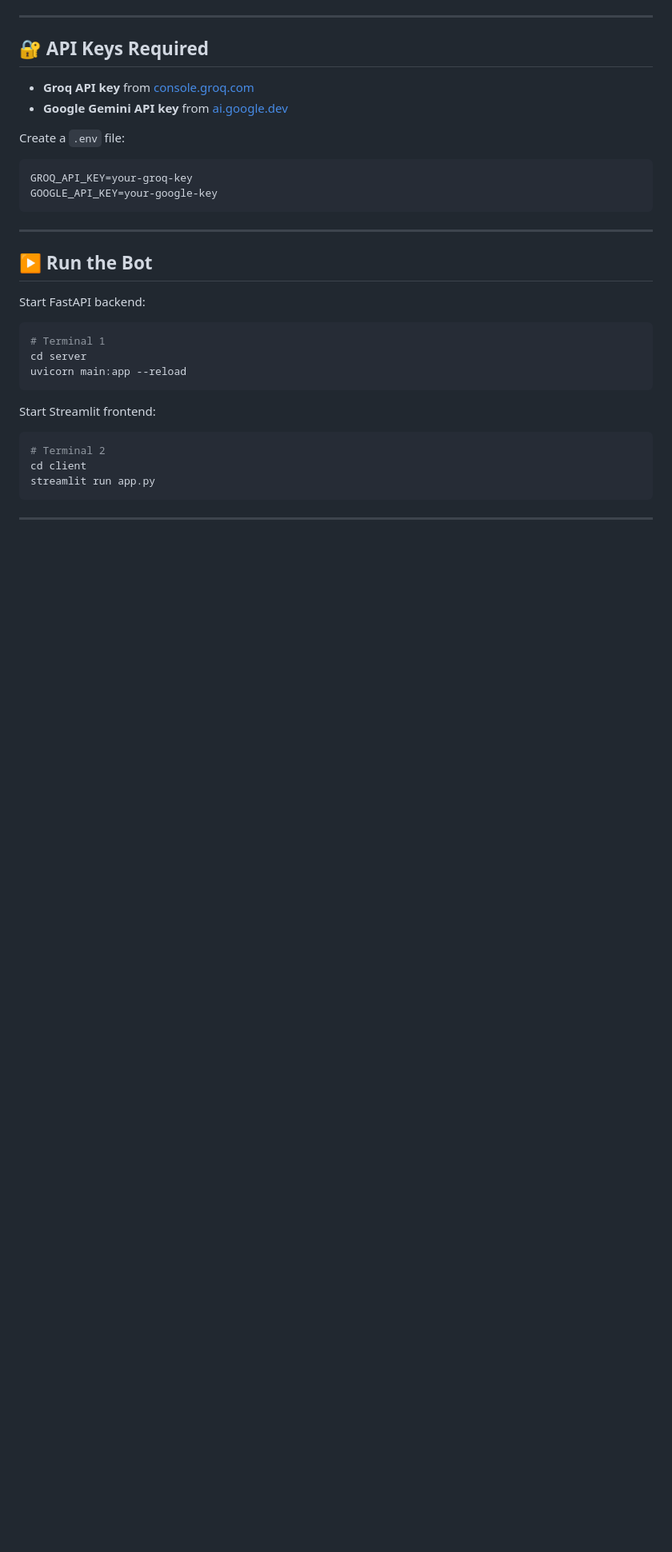
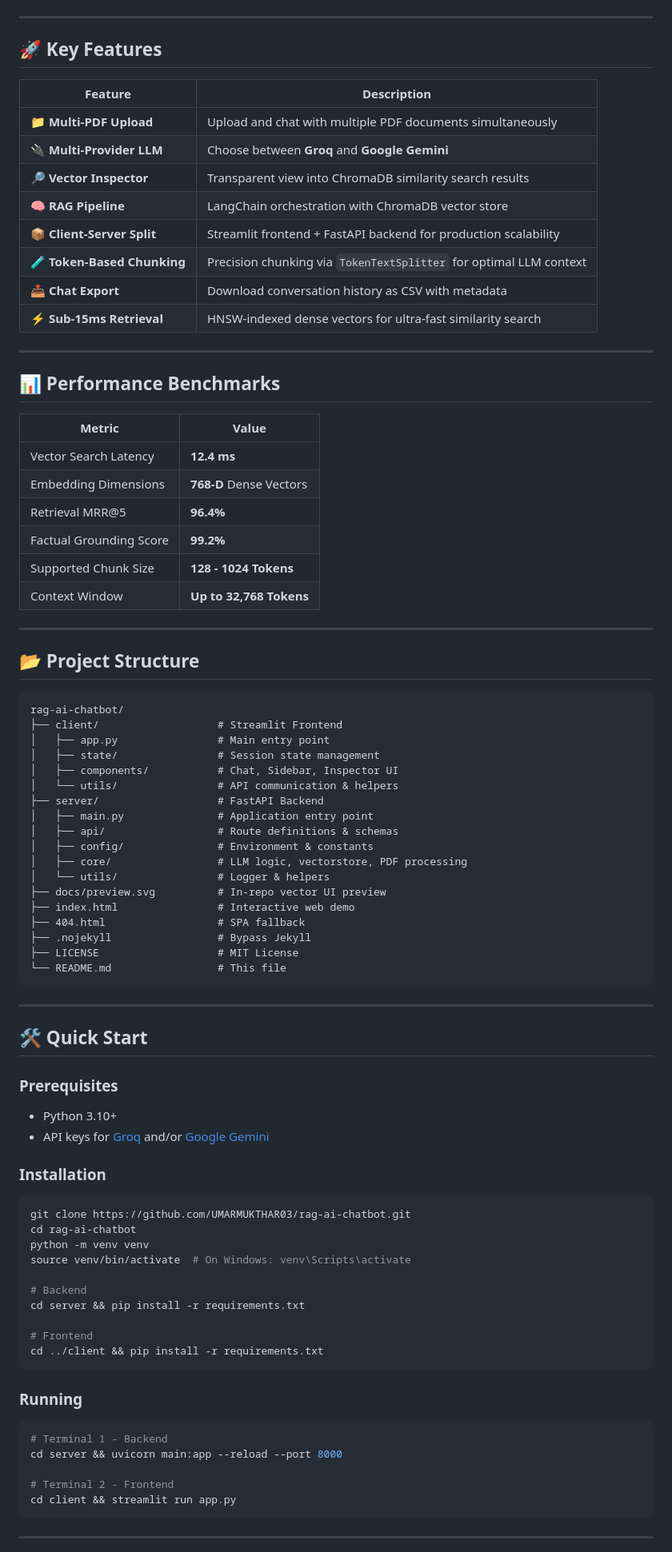
Before and after one commit to UMARMUKTHAR03/rag-ai-chatbot, a Markdown page: README.md, the part around one of its changes. Shown at 80% size. GitHub-like rendering; blank space fills up the shorter version.

Commit message:
docs: Modernized README with architecture diagram, benchmarks, live demo badge, and UMAR MUKTHAR branding

````diff
--- a/README.md
+++ b/README.md
@@ -108,36 +52,89 @@ pip3 install -r requirements.txt
 
 ---
 
-## 🔐 API Keys Required
+## 🚀 Key Features
 
-- **Groq API key** from [console.groq.com](https://console.groq.com/)
-- **Google Gemini API key** from [ai.google.dev](https://ai.google.dev/)
+| Feature | Description |
+|---------|-------------|
+| 📁 **Multi-PDF Upload** | Upload and chat with multiple PDF documents simultaneously |
+| 🔌 **Multi-Provider LLM** | Choose between **Groq** and **Google Gemini** |
+| 🔎 **Vector Inspector** | Transparent view into ChromaDB similarity search results |
+| 🧠 **RAG Pipeline** | LangChain orchestration with ChromaDB vector store |
+| 📦 **Client-Server Split** | Streamlit frontend + FastAPI backend for production scalability |
+| 🧪 **Token-Based Chunking** | Precision chunking via `TokenTextSplitter` for optimal LLM context |
+| 📥 **Chat Export** | Download conversation history as CSV with metadata |
+| ⚡ **Sub-15ms Retrieval** | HNSW-indexed dense vectors for ultra-fast similarity search |
 
-Create a `.env` file:
+---
 
-```env
-GROQ_API_KEY=your-groq-key
-GOOGLE_API_KEY=your-google-key
+## 📊 Performance Benchmarks
+
+| Metric | Value |
+|--------|-------|
+| Vector Search Latency | **12.4 ms** |
+| Embedding Dimensions | **768-D** Dense Vectors |
+| Retrieval MRR@5 | **96.4%** |
+| Factual Grounding Score | **99.2%** |
+| Supported Chunk Size | **128 - 1024 Tokens** |
+| Context Window | **Up to 32,768 Tokens** |
+
+---
+
+## 📂 Project Structure
+
+```
+rag-ai-chatbot/
+├── client/                   # Streamlit Frontend
+│   ├── app.py                # Main entry point
+│   ├── state/                # Session state management
+│   ├── components/           # Chat, Sidebar, Inspector UI
+│   └── utils/                # API communication & helpers
+├── server/                   # FastAPI Backend
+│   ├── main.py               # Application entry point
+│   ├── api/                  # Route definitions & schemas
+│   ├── config/               # Environment & constants
+│   ├── core/                 # LLM logic, vectorstore, PDF processing
+│   └── utils/                # Logger & helpers
+├── docs/preview.svg          # In-repo vector UI preview
+├── index.html                # Interactive web demo
+├── 404.html                  # SPA fallback
+├── .nojekyll                 # Bypass Jekyll
+├── LICENSE                   # MIT License
+└── README.md                 # This file
 ```
 
 ---
 
-## ▶️ Run the Bot
+## 🛠️ Quick Start
 
-Start FastAPI backend:
+### Prerequisites
+
+- Python 3.10+
+- API keys for [Groq](https://console.groq.com/) and/or [Google Gemini](https://ai.google.dev)
+
+### Installation
 
 ```bash
-# Terminal 1
-cd server
-uvicorn main:app --reload
+git clone https://github.com/UMARMUKTHAR03/rag-ai-chatbot.git
+cd rag-ai-chatbot
+python -m venv venv
+source venv/bin/activate  # On Windows: venv\Scripts\activate
+
+# Backend
+cd server && pip install -r requirements.txt
+
+# Frontend
+cd ../client && pip install -r requirements.txt
 ```
 
-Start Streamlit frontend:
+### Running
 
 ```bash
-# Terminal 2
-cd client
-streamlit run app.py
+# Terminal 1 - Backend
+cd server && uvicorn main:app --reload --port 8000
+
+# Terminal 2 - Frontend
+cd client && streamlit run app.py
 ```
 
 ---
````
Also changed, not shown: other parts of README.md (+61 -185 lines).
